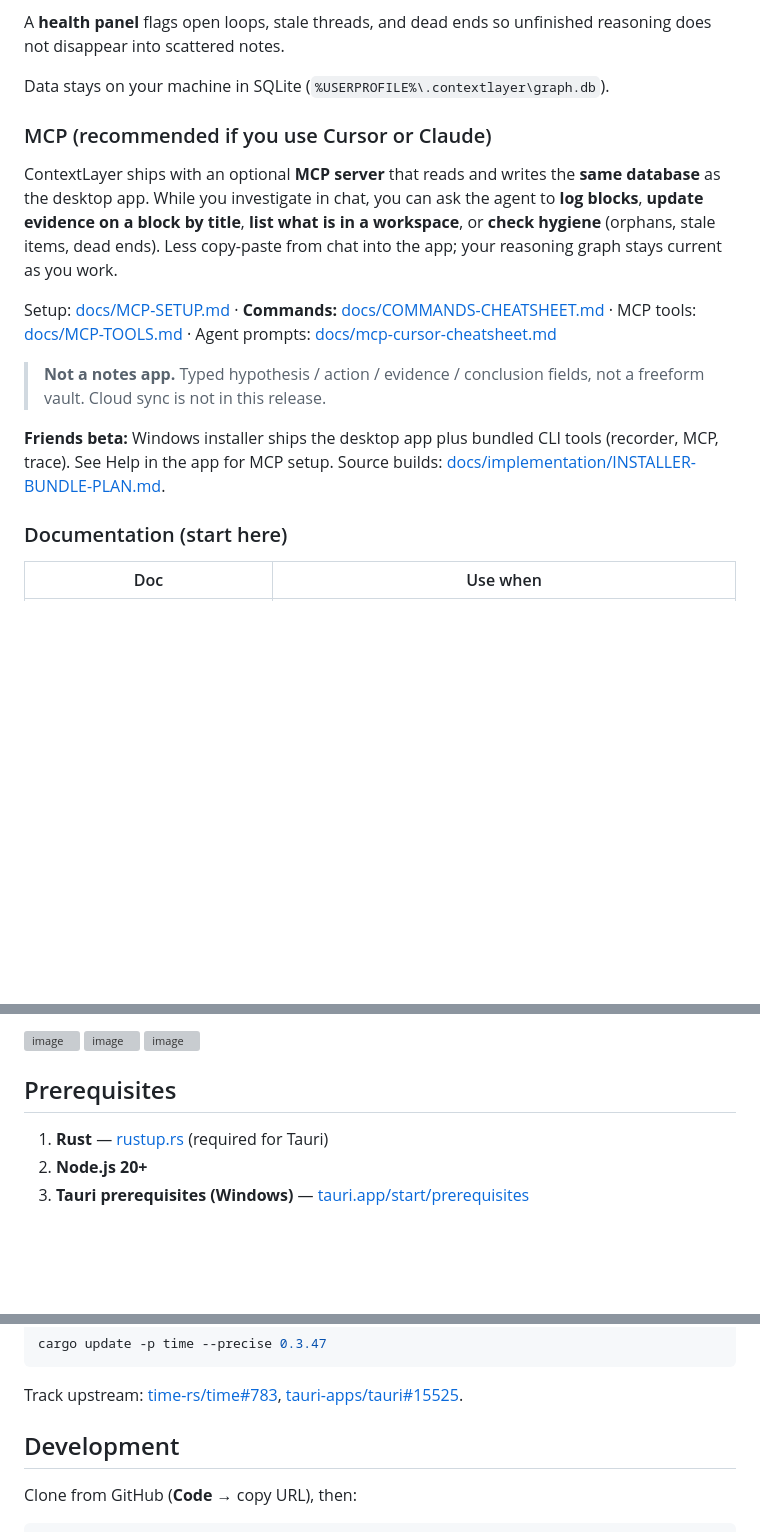
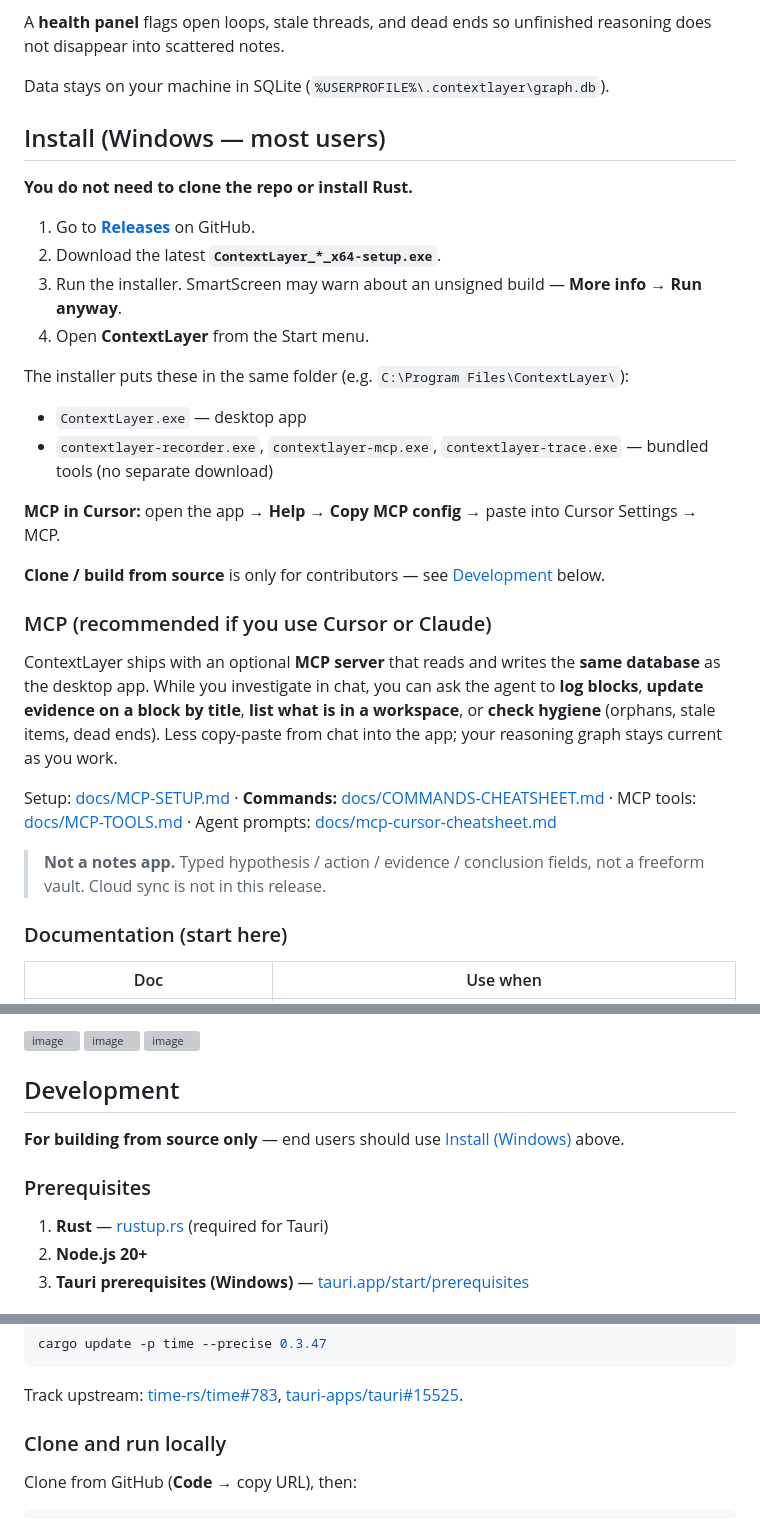
Before and after one commit to sstanley-yelnatss/ContextLayer, a Markdown page: README.md, 3 parts joined by grey strips. GitHub-like rendering; blank space fills up the shorter version; grey boxes are pictures that could not be loaded.

Commit message:
﻿docs(readme): add Windows install section for non-developers
Clarify that users download the setup exe from GitHub Releases; cloning
is for contributors only.

PR Reasoning:

**Assumption:** Co-founders and beta users are not SWEs; README must lead
with the installer path, not clone-and-build.

Exported from ContextLayer

Co-authored-by: Cursor <cursoragent@cursor.com>

```diff
--- a/README.md
+++ b/README.md
@@ -10,6 +10,24 @@ A **health panel** flags open loops, stale threads, and dead ends so unfinished
 
 Data stays on your machine in SQLite (`%USERPROFILE%\.contextlayer\graph.db`).
 
+## Install (Windows — most users)
+
+**You do not need to clone the repo or install Rust.**
+
+1. Go to **[Releases](https://github.com/sstanley-yelnatss/ContextLayer/releases)** on GitHub.
+2. Download the latest **`ContextLayer_*_x64-setup.exe`**.
+3. Run the installer. SmartScreen may warn about an unsigned build — **More info → Run anyway**.
+4. Open **ContextLayer** from the Start menu.
+
+The installer puts these in the same folder (e.g. `C:\Program Files\ContextLayer\`):
+
+- `ContextLayer.exe` — desktop app
+- `contextlayer-recorder.exe`, `contextlayer-mcp.exe`, `contextlayer-trace.exe` — bundled tools (no separate download)
+
+**MCP in Cursor:** open the app → **Help** → **Copy MCP config** → paste into Cursor Settings → MCP.
+
+**Clone / build from source** is only for contributors — see [Development](#development) below.
+
 ### MCP (recommended if you use Cursor or Claude)
 
 ContextLayer ships with an optional **MCP server** that reads and writes the **same database** as the desktop app. While you investigate in chat, you can ask the agent to **log blocks**, **update evidence on a block by title**, **list what is in a workspace**, or **check hygiene** (orphans, stale items, dead ends). Less copy-paste from chat into the app; your reasoning graph stays current as you work.
@@ -17,8 +35,6 @@ ContextLayer ships with an optional **MCP server** that reads and writes the **s
 Setup: [docs/MCP-SETUP.md](./docs/MCP-SETUP.md) · **Commands:** [docs/COMMANDS-CHEATSHEET.md](./docs/COMMANDS-CHEATSHEET.md) · MCP tools: [docs/MCP-TOOLS.md](./docs/MCP-TOOLS.md) · Agent prompts: [docs/mcp-cursor-cheatsheet.md](./docs/mcp-cursor-cheatsheet.md)
 
 > **Not a notes app.** Typed hypothesis / action / evidence / conclusion fields, not a freeform vault. Cloud sync is not in this release.
-
-**Friends beta:** Windows installer ships the desktop app plus bundled CLI tools (recorder, MCP, trace). See Help in the app for MCP setup. Source builds: [docs/implementation/INSTALLER-BUNDLE-PLAN.md](./docs/implementation/INSTALLER-BUNDLE-PLAN.md).
 
 ### Documentation (start here)
 
@@ -48,7 +64,11 @@ Setup: [docs/MCP-SETUP.md](./docs/MCP-SETUP.md) · **Commands:** [docs/COMMANDS-
 
 
 
-## Prerequisites
+## Development
+
+**For building from source only** — end users should use [Install (Windows)](#install-windows--most-users) above.
+
+### Prerequisites
 
 1. **Rust** — [rustup.rs](https://rustup.rs/) (required for Tauri)
 2. **Node.js 20+**
@@ -72,7 +92,7 @@ cargo update -p time --precise 0.3.47
 
 Track upstream: [time-rs/time#783](https://github.com/time-rs/time/issues/783), [tauri-apps/tauri#15525](https://github.com/tauri-apps/tauri/issues/15525).
 
-## Development
+### Clone and run locally
 
 Clone from GitHub (**Code** → copy URL), then:
 
```
